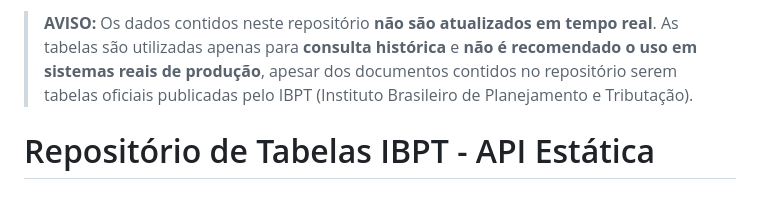
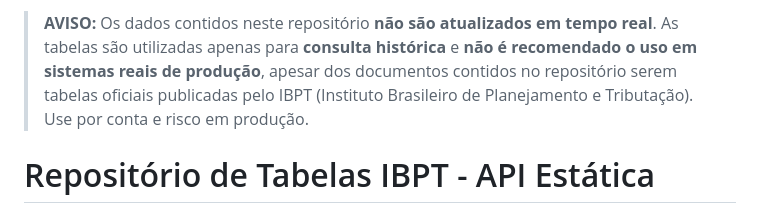
Before and after one commit to luizinhoh2o1/tabelas-ibpt, a Markdown page: README.md, the part around the change. Drawn GitHub-style.

Commit message:
Update warning in README regarding data usage
Added a warning about using the data in production systems.

```diff
--- a/README.md
+++ b/README.md
@@ -1,4 +1,4 @@
-> **AVISO:** Os dados contidos neste repositório **não são atualizados em tempo real**. As tabelas são utilizadas apenas para **consulta histórica** e **não é recomendado o uso em sistemas reais de produção**, apesar dos documentos contidos no repositório serem tabelas oficiais publicadas pelo IBPT (Instituto Brasileiro de Planejamento e Tributação).
+> **AVISO:** Os dados contidos neste repositório **não são atualizados em tempo real**. As tabelas são utilizadas apenas para **consulta histórica** e **não é recomendado o uso em sistemas reais de produção**, apesar dos documentos contidos no repositório serem tabelas oficiais publicadas pelo IBPT (Instituto Brasileiro de Planejamento e Tributação). Use por conta e risco em produção.
 
 # Repositório de Tabelas IBPT - API Estática
 
```
